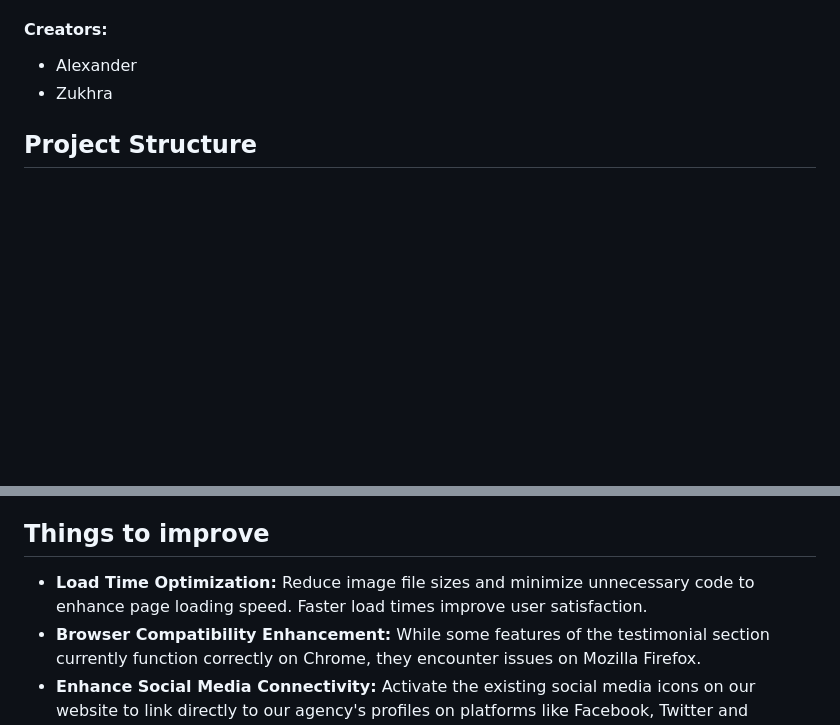
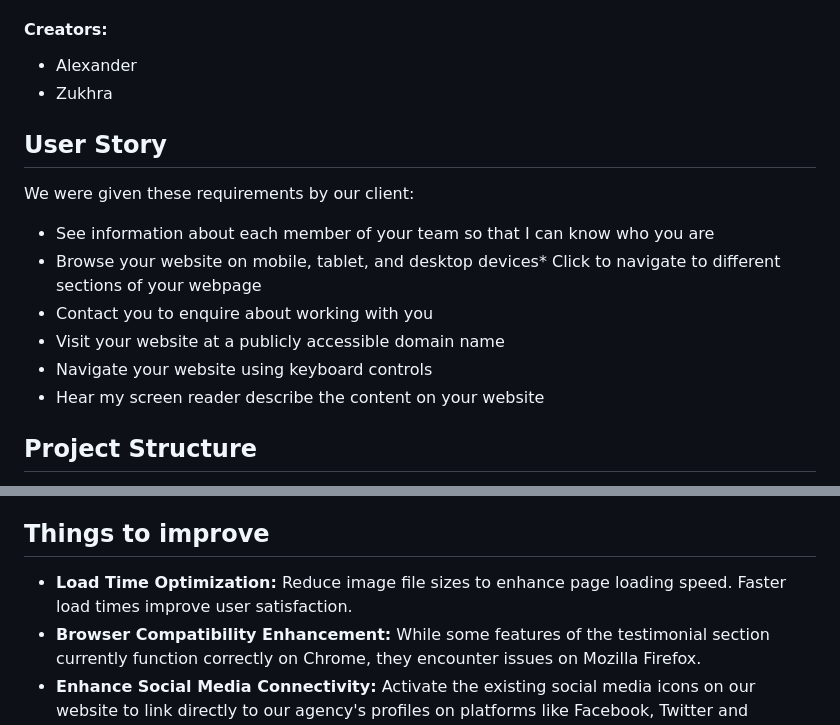
Before and after one commit to FAC29A/Weeks01-03-Zukhra-Alex, a Markdown page: README.md, 2 parts joined by grey strips. Drawn GitHub-style; blank space fills up the shorter version.

```diff
--- a/README.md
+++ b/README.md
@@ -9,6 +9,16 @@ online platform to showcase our agency's services and expertise in wine selectio
 
 - Alexander
 - Zukhra
+
+## User Story
+
+We were given these requirements by our client:
+* See information about each member of your team so that I can know who you are
+* Browse your website on mobile, tablet, and desktop devices* Click to navigate to different sections of your webpage
+* Contact you to enquire about working with you
+* Visit your website at a publicly accessible domain name
+* Navigate your website using keyboard controls
+* Hear my screen reader describe the content on your website
 
 ## Project Structure
 
@@ -40,8 +50,7 @@ online platform to showcase our agency's services and expertise in wine selectio
 
 ## Things to improve
 
-- **Load Time Optimization:** Reduce image file sizes and minimize unnecessary code to enhance page loading speed. Faster
-  load times improve user satisfaction.
+- **Load Time Optimization:** Reduce image file sizes to enhance page loading speed. Faster load times improve user satisfaction.
 - **Browser Compatibility Enhancement:** While some features of the testimonial section currently function correctly on Chrome, they encounter issues on Mozilla Firefox.
 - **Enhance Social Media Connectivity:** Activate the existing social media icons on our website to link directly to our agency's profiles on platforms like Facebook, Twitter and Instagram.
 
```
